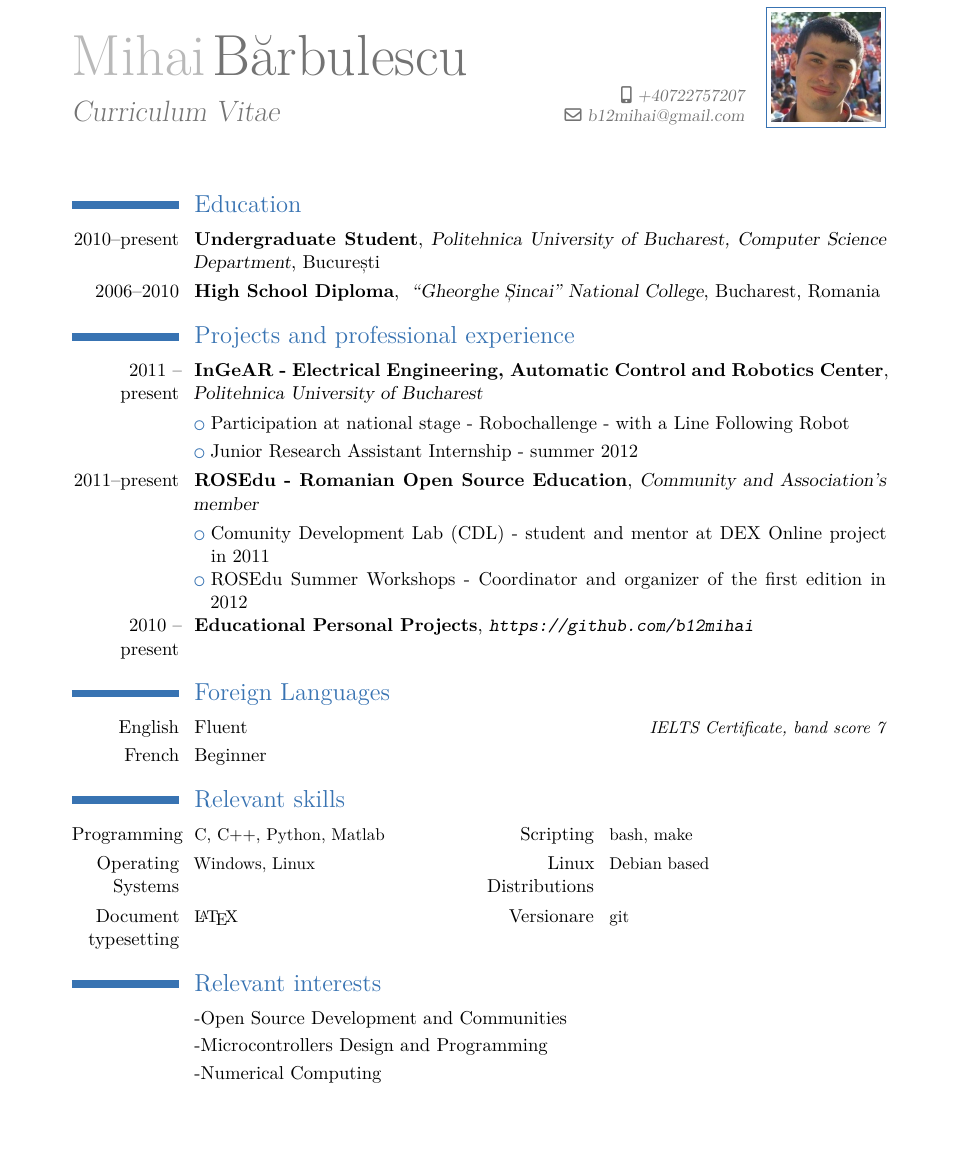
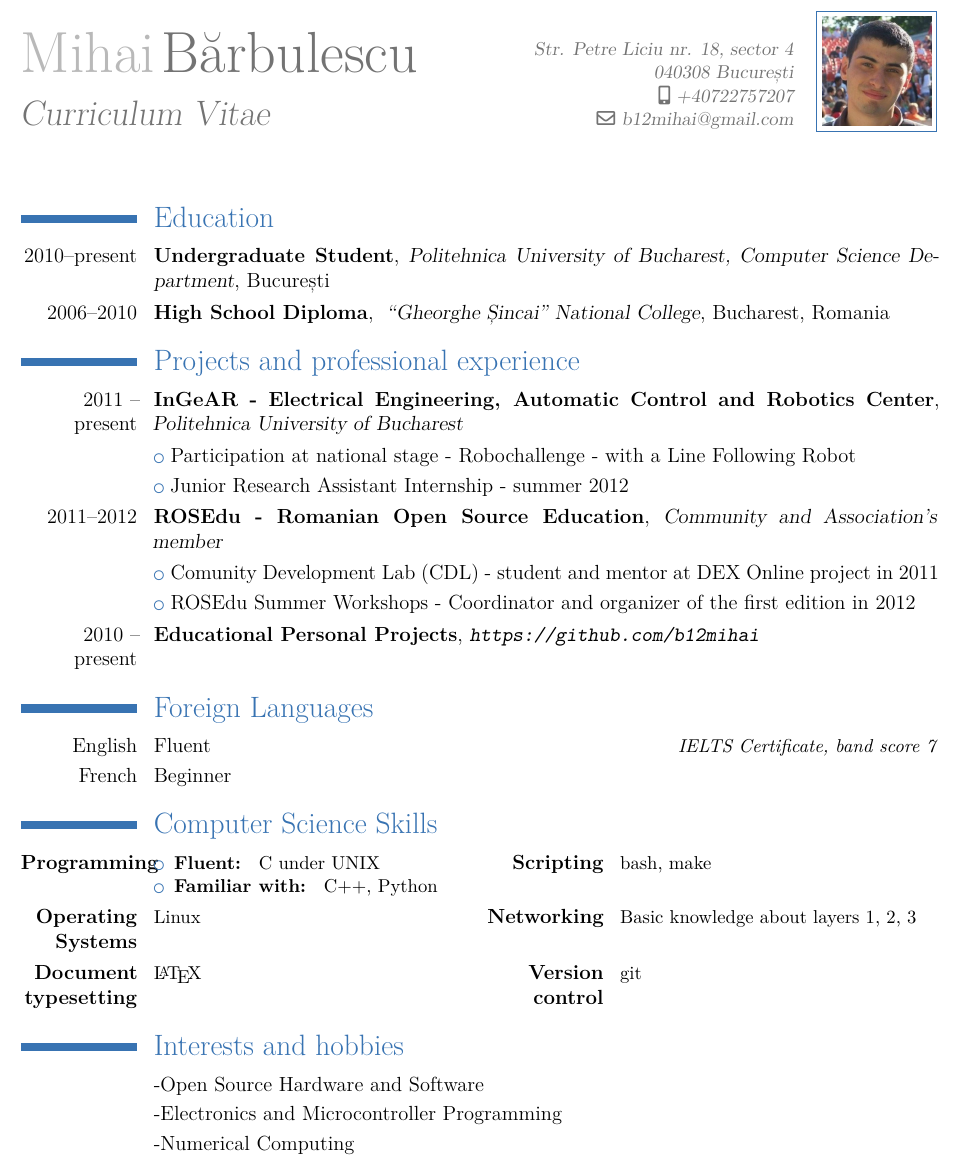
Before and after one commit to b12mihai/resume, a LaTeX CV (cv_en.tex): part of the page, cut at the place of the change, the shorter picture padded with empty space. Compiled offline with XeLaTeX.

Commit message:
2013 updates

```diff
--- a/cv_en.tex
+++ b/cv_en.tex
@@ -1,4 +1,4 @@
-\documentclass[11pt,a4paper]{moderncv}
+\documentclass[12pt,a4paper]{moderncv}
 % moderncv themes
 %\moderncvtheme[blue]{casual}                 % optional argument are 'blue' (default), 'orange', 'red', 'green', 'grey' and 'roman' (for roman fonts, instead of sans serif fonts)
 \moderncvtheme[blue]{classic}                % idem
@@ -10,7 +10,7 @@
 \usepackage{hyperref}
 
 % adjust the page margins
-\usepackage[scale=0.8]{geometry}
+\usepackage[scale=0.9]{geometry}
 %\setlength{\hintscolumnwidth}{3cm}						% if you want to change the width of the column with the dates
 %\AtBeginDocument{\setlength{\maketitlenamewidth}{6cm}}  % only for the classic theme, if you want to change the width of your name placeholder (to leave more space for your address details
 \AtBeginDocument{\recomputelengths}                     % required when changes are made to page layout lengths
@@ -21,7 +21,7 @@
 
 \title{Curriculum Vitae}               % optional, remove the line if not wanted
 
-%\address{Str. Petre Liciu nr. 18, sector 4}{040308 București}    % optional, remove the line if not wanted
+\address{Str. Petre Liciu nr. 18, sector 4}{040308 București}    % optional, remove the line if not wanted
 \mobile{+40722757207}                    % optional, remove the line if not wanted
 %\phone{0212303514}                      % optional, remove the line if not wanted
 \email{b12mihai@gmail.com}                      % optional, remove the line if not wanted
@@ -45,7 +45,7 @@
 \cventry{2011 -- present}{InGeAR - Electrical Engineering, Automatic Control and Robotics Center}{Politehnica University of Bucharest}{}{}{}
 \cvlistitem{Participation at national stage - Robochallenge - with a Line Following Robot}
 \cvlistitem{Junior Research Assistant Internship - summer 2012}
-\cventry{2011--present}{ROSEdu - Romanian Open Source Education}{Community and Association's member}{}{}{}
+\cventry{2011--2012}{ROSEdu - Romanian Open Source Education}{Community and Association's member}{}{}{}
 \cvlistitem{Comunity Development Lab (CDL) - student and mentor at DEX Online project in 2011}
 \cvlistitem{ROSEdu Summer Workshops - Coordinator and organizer of the first edition in 2012}
 \cventry{2010 -- present}{Educational Personal Projects}{\url{https://github.com/b12mihai}}{}{}{}
@@ -58,15 +58,21 @@
 \cvlanguage{English}{Fluent}{IELTS Certificate, band score 7}
 \cvlanguage{French}{Beginner}{}
 
-\section{Relevant skills}
-\cvcomputer{Programming}{C, C++, Python, Matlab}{Scripting}{bash, make}
-\cvcomputer{Operating Systems}{Windows, Linux}{Linux Distributions}{Debian based}
-\cvcomputer{Document typesetting}{\LaTeX}{Versionare}{git}
+\section{Computer Science Skills}
+\cvcomputer{\textbf{Programming}}
+{ \begin{itemize}
+   \item \textbf{Fluent: } C under UNIX
+   \item \textbf{Familiar with: } C++, Python
+  \end{itemize}
+}
+{\textbf{Scripting}}{bash, make}
+\cvcomputer{\textbf{Operating Systems}}{Linux}{\textbf{Networking}}{Basic knowledge about layers 1, 2, 3}
+\cvcomputer{\textbf{Document typesetting}}{\LaTeX}{\textbf{Version control}}{git}
 
-\section{Relevant interests}
+\section{Interests and hobbies}
 
-\cvlistitem{Open Source Development and Communities}
-\cvlistitem{Microcontrollers Design and Programming}
+\cvlistitem{Open Source Hardware and Software}
+\cvlistitem{Electronics and Microcontroller Programming}
 \cvlistitem{Numerical Computing}
 
 
```
Also changed, not shown: cv_ro.tex (+17 -10 lines), README.md, pdf/cv_en.pdf, pdf/cv_ro.pdf.
